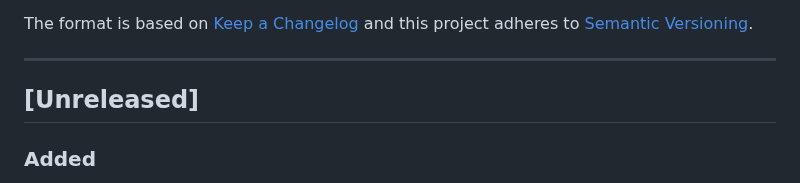
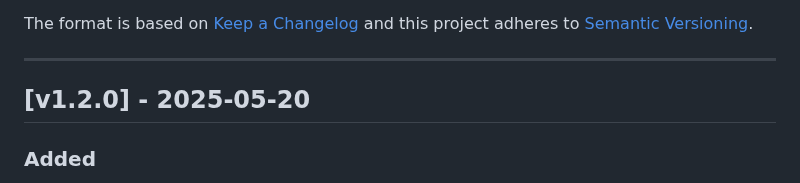
Before and after one commit to dkaltsios/ElCobra, a Markdown page: CHANGELOG.md, the part around the change. Rendered like a GitHub page.

Commit message:
docs: update changelog file

```diff
--- a/CHANGELOG.md
+++ b/CHANGELOG.md
@@ -7,7 +7,7 @@ and this project adheres to [Semantic Versioning](https://semver.org/).
 
 ---
 
-## [Unreleased]
+## [v1.2.0] - 2025-05-20
 
 ### Added
 - Implemented a one-move lookahead strategy using `simulateMove` and `evaluateGameState` to improve decision-making.
```
